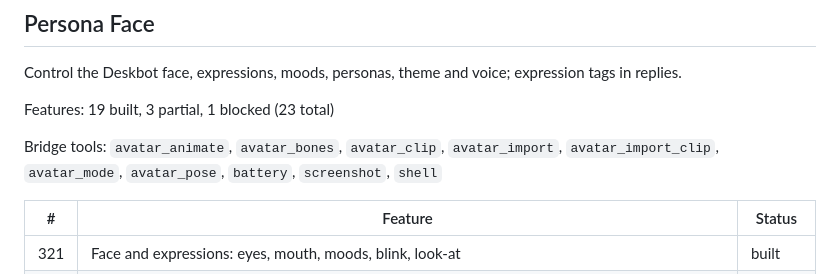
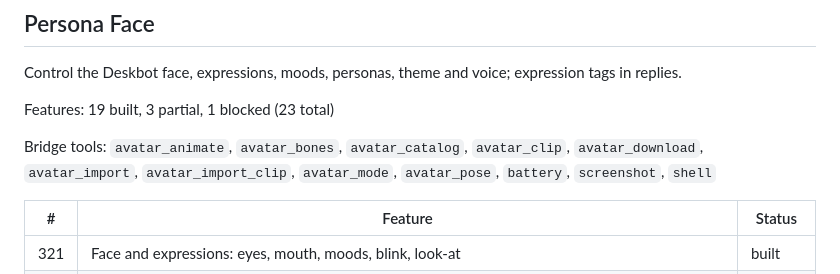
Before and after one commit to FortisLeo/hermes_front, a Markdown page: docs/FEATURES.md, the part around one of its changes. GitHub-like rendering.

```diff
--- a/docs/FEATURES.md
+++ b/docs/FEATURES.md
@@ -387,7 +387,7 @@ Control the Deskbot face, expressions, moods, personas, theme and voice; express
 
 Features: 19 built, 3 partial, 1 blocked (23 total)
 
-Bridge tools: `avatar_animate`, `avatar_bones`, `avatar_clip`, `avatar_import`, `avatar_import_clip`, `avatar_mode`, `avatar_pose`, `battery`, `screenshot`, `shell`
+Bridge tools: `avatar_animate`, `avatar_bones`, `avatar_catalog`, `avatar_clip`, `avatar_download`, `avatar_import`, `avatar_import_clip`, `avatar_mode`, `avatar_pose`, `battery`, `screenshot`, `shell`
 
 | # | Feature | Status |
 | --- | --- | --- |
```
Also changed, not shown: other parts of docs/FEATURES.md (+1 -1 lines), README.md (+6 -1 lines), THIRD_PARTY.md (+1 -0 lines), docs/screenshots/avatar-catalog.png (added), docs/screenshots/avatar-upload.png (added), 14 other files.
